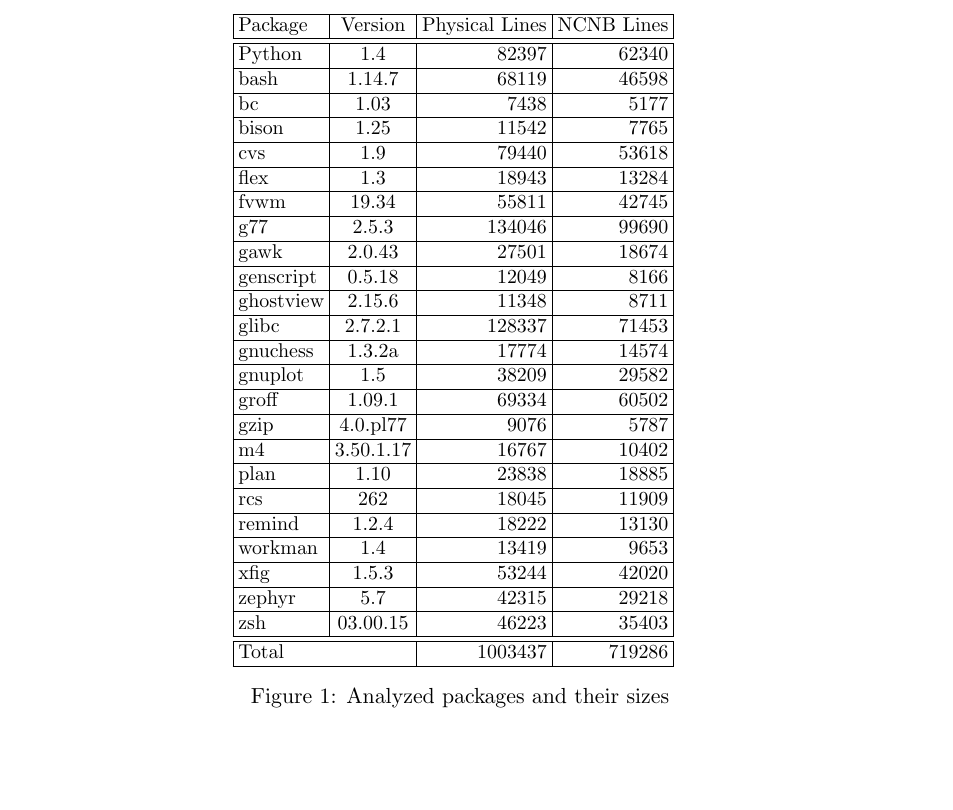
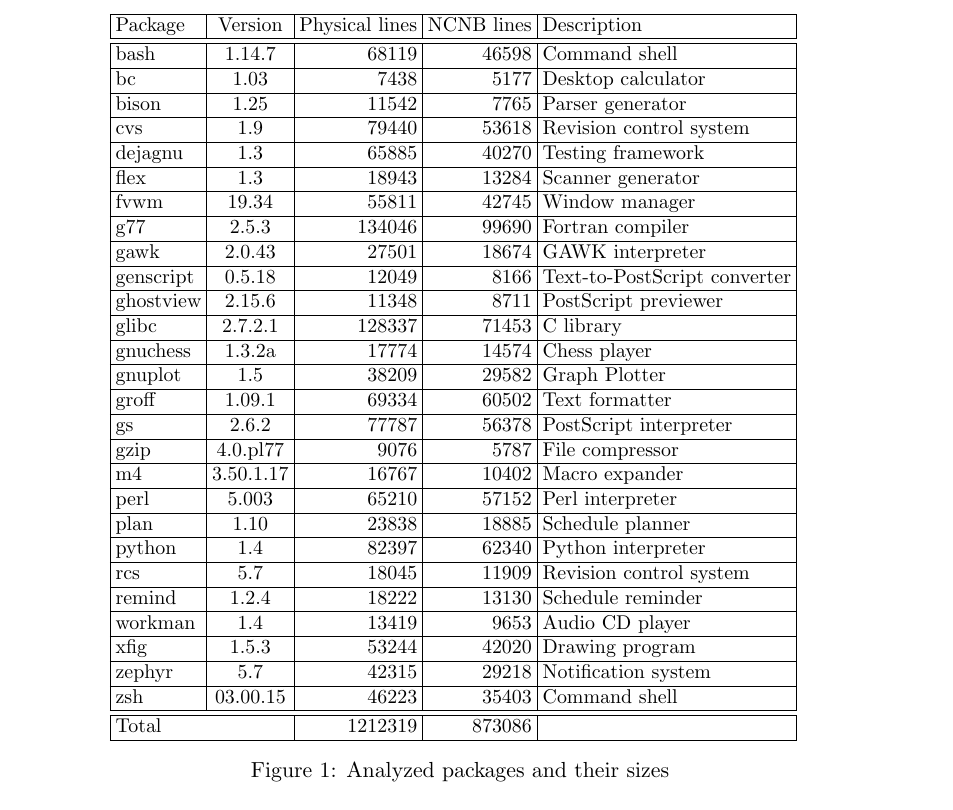
Before and after one commit to gjbadros/empirical_macros, a LaTeX paper (macros/papers/empirical-uses.tex, which reads macros/papers/package_and_sizes-tbl.tex): part of page 4 of 15 before the commit and part of page 4 of 16 after it, cut so that both start at the same text, the shorter picture padded with empty space. Compiled offline with pdfLaTeX.

Commit message:
Add descriptions; add 3 new packages.

```diff
--- a/macros/papers/package_and_sizes-tbl.tex
+++ b/macros/papers/package_and_sizes-tbl.tex
@@ -1,30 +1,33 @@
-\begin{tabular}{|l|c|r|r|}\hline
-Package & Version  & Physical Lines & NCNB Lines\\\hline\hline
-Python & 1.4 &82397 & 62340\\\hline
-bash & 1.14.7 &68119 & 46598\\\hline
-bc & 1.03 &7438 & 5177\\\hline
-bison & 1.25 &11542 & 7765\\\hline
-cvs & 1.9 &79440 & 53618\\\hline
-flex & 1.3 &18943 & 13284\\\hline
-fvwm & 19.34 &55811 & 42745\\\hline
-g77 & 2.5.3 &134046 & 99690\\\hline
-gawk & 2.0.43 &27501 & 18674\\\hline
-genscript & 0.5.18 &12049 & 8166\\\hline
-ghostview & 2.15.6 &11348 & 8711\\\hline
-glibc & 2.7.2.1 &128337 & 71453\\\hline
-gnuchess & 1.3.2a &17774 & 14574\\\hline
-gnuplot & 1.5 &38209 & 29582\\\hline
-groff & 1.09.1 &69334 & 60502\\\hline
-gzip & 4.0.pl77 &9076 & 5787\\\hline
-m4 & 3.50.1.17 &16767 & 10402\\\hline
-plan & 1.10 &23838 & 18885\\\hline
-rcs & 262 &18045 & 11909\\\hline
-remind & 1.2.4 &18222 & 13130\\\hline
-workman & 1.4 &13419 & 9653\\\hline
-xfig & 1.5.3 &53244 & 42020\\\hline
-zephyr & 5.7 &42315 & 29218\\\hline
-zsh & 03.00.15 &46223 & 35403\\\hline\hline
-\multicolumn{2}{|l|}{Total} & 1003437 & 719286\\\hline
+\begin{tabular}{|l|c|r|r|l|}\hline
+Package & Version  & Physical lines & NCNB lines & Description \\ \hline\hline
+bash & 1.14.7 & 68119 & 46598 & Command shell \\ \hline
+bc & 1.03 & 7438 & 5177 & Desktop calculator \\ \hline
+bison & 1.25 & 11542 & 7765 & Parser generator \\ \hline
+cvs & 1.9 & 79440 & 53618 & Revision control system \\ \hline
+dejagnu & 1.3 & 65885 & 40270 & Testing framework \\ \hline
+flex & 1.3 & 18943 & 13284 & Scanner generator \\ \hline
+fvwm & 19.34 & 55811 & 42745 & Window manager \\ \hline
+g77 & 2.5.3 & 134046 & 99690 & Fortran compiler \\ \hline
+gawk & 2.0.43 & 27501 & 18674 & GAWK interpreter \\ \hline
+genscript & 0.5.18 & 12049 & 8166 & Text-to-PostScript converter \\ \hline
+ghostview & 2.15.6 & 11348 & 8711 & PostScript previewer \\ \hline
+glibc & 2.7.2.1 & 128337 & 71453 & C library \\ \hline
+gnuchess & 1.3.2a & 17774 & 14574 & Chess player \\ \hline
+gnuplot & 1.5 & 38209 & 29582 & Graph Plotter \\ \hline
+groff & 1.09.1 & 69334 & 60502 & Text formatter \\ \hline
+gs & 2.6.2 & 77787 & 56378 & PostScript interpreter \\ \hline
+gzip & 4.0.pl77 & 9076 & 5787 & File compressor \\ \hline
+m4 & 3.50.1.17 & 16767 & 10402 & Macro expander \\ \hline
+perl & 5.003 & 65210 & 57152 & Perl interpreter \\ \hline
+plan & 1.10 & 23838 & 18885 & Schedule planner \\ \hline
+python & 1.4 & 82397 & 62340 & Python interpreter \\ \hline
+rcs & 5.7 & 18045 & 11909 & Revision control system \\ \hline
+remind & 1.2.4 & 18222 & 13130 & Schedule reminder \\ \hline
+workman & 1.4 & 13419 & 9653 & Audio CD player \\ \hline
+xfig & 1.5.3 & 53244 & 42020 & Drawing program \\ \hline
+zephyr & 5.7 & 42315 & 29218 & Notification system \\ \hline
+zsh & 03.00.15 & 46223 & 35403 & Command shell \\ \hline\hline
+\multicolumn{2}{|l|}{Total} & 1212319 & 873086 & \\ \hline
 \end{tabular}
 % Local Variables:
 % mode: latex
```
